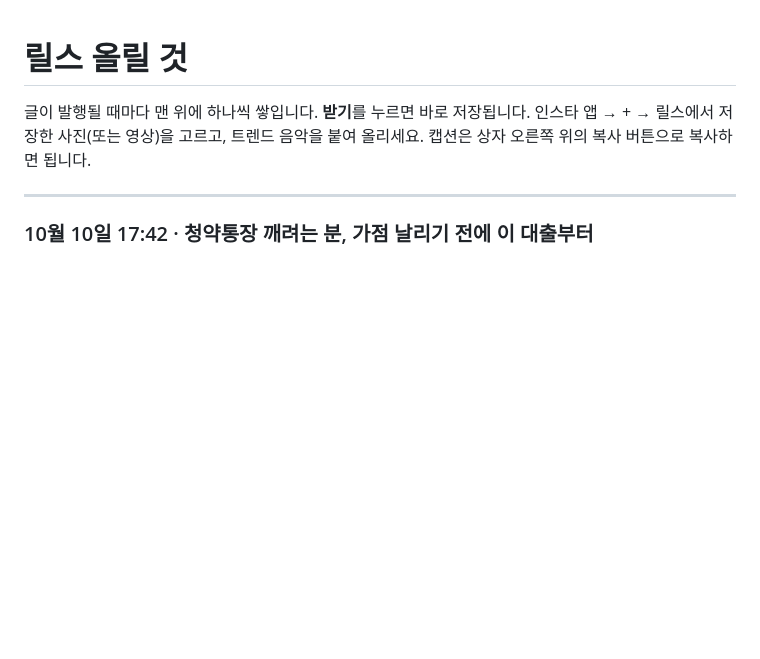
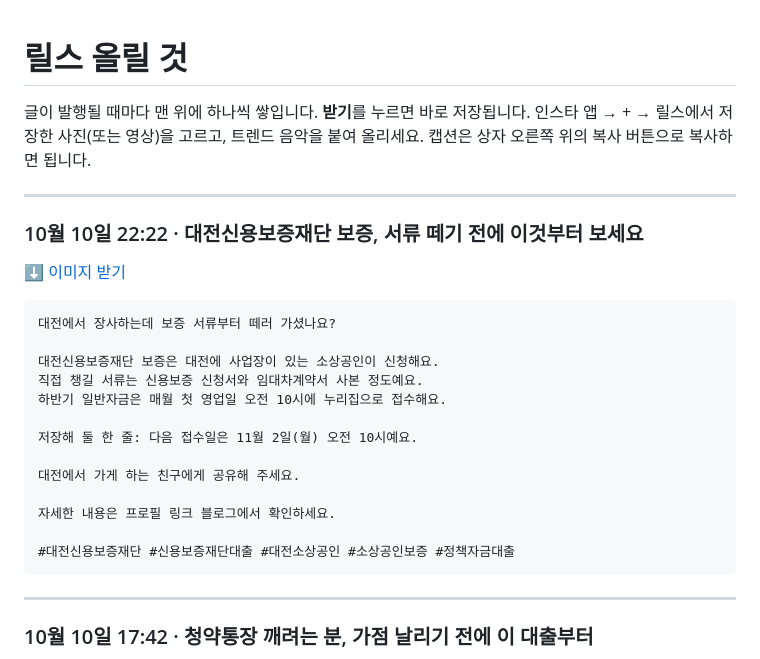
Before and after one commit to koongkwanp-source/koan-cards, a Markdown page: reels/README.md, the part around the change. Drawn GitHub-style; blank space fills up the shorter version.

Commit message:
카드 reels/README.md

````diff
--- a/reels/README.md
+++ b/reels/README.md
@@ -3,6 +3,28 @@
 글이 발행될 때마다 맨 위에 하나씩 쌓입니다. **받기**를 누르면 바로 저장됩니다.
 인스타 앱 → + → 릴스에서 저장한 사진(또는 영상)을 고르고, 트렌드 음악을 붙여 올리세요.
 캡션은 상자 오른쪽 위의 복사 버튼으로 복사하면 됩니다.
+
+---
+
+### 10월 10일 22:22 · 대전신용보증재단 보증, 서류 떼기 전에 이것부터 보세요
+
+[⬇️ 이미지 받기](https://raw.githubusercontent.com/koongkwanp-source/koan-cards/main/reels/20261010-132001-9a489471/summary.jpg)
+
+```
+대전에서 장사하는데 보증 서류부터 떼러 가셨나요?
+
+대전신용보증재단 보증은 대전에 사업장이 있는 소상공인이 신청해요.
+직접 챙길 서류는 신용보증 신청서와 임대차계약서 사본 정도예요.
+하반기 일반자금은 매월 첫 영업일 오전 10시에 누리집으로 접수해요.
+
+저장해 둘 한 줄: 다음 접수일은 11월 2일(월) 오전 10시예요.
+
+대전에서 가게 하는 친구에게 공유해 주세요.
+
+자세한 내용은 프로필 링크 블로그에서 확인하세요.
+
+#대전신용보증재단 #신용보증재단대출 #대전소상공인 #소상공인보증 #정책자금대출
+```
 
 ---
 
````
